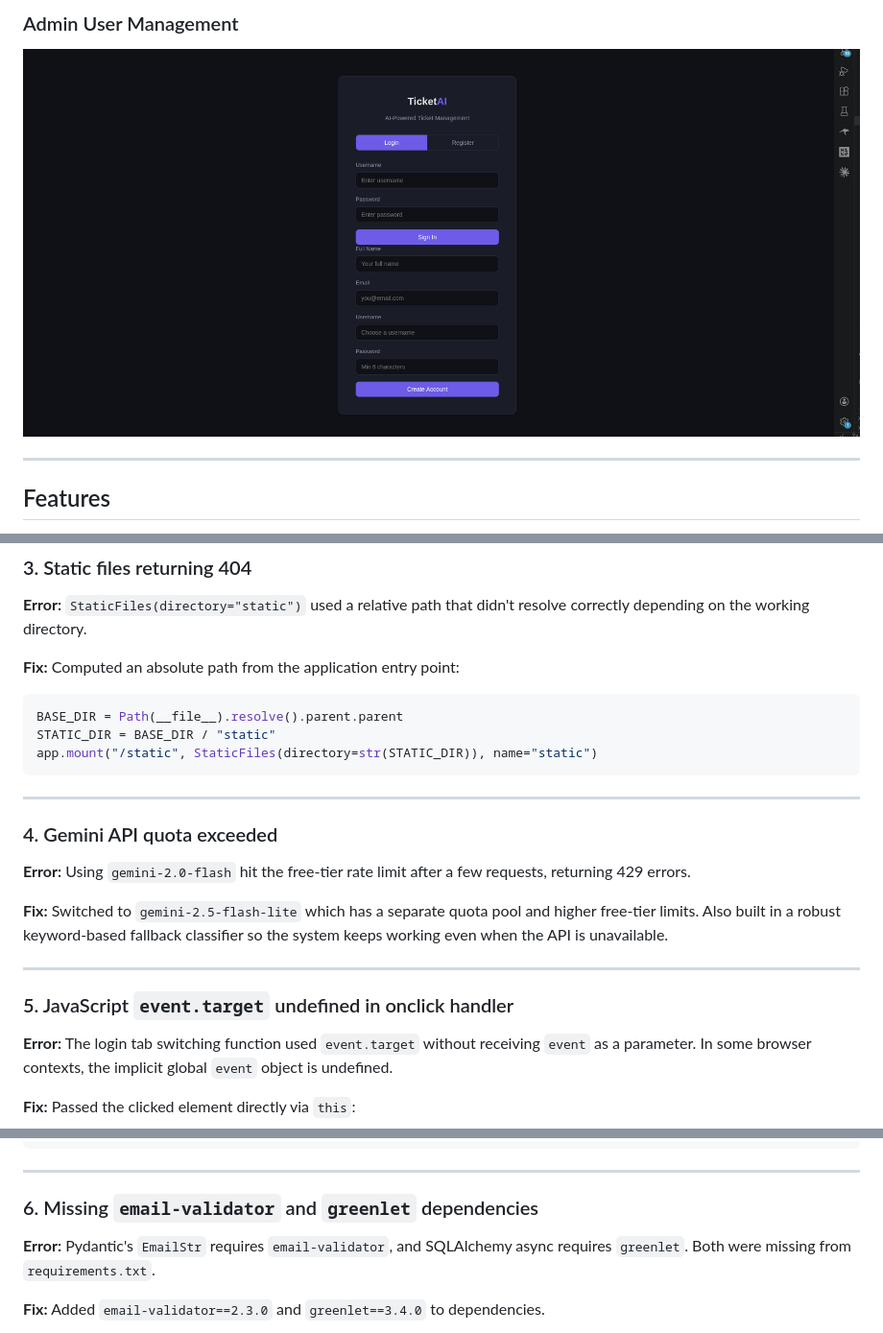
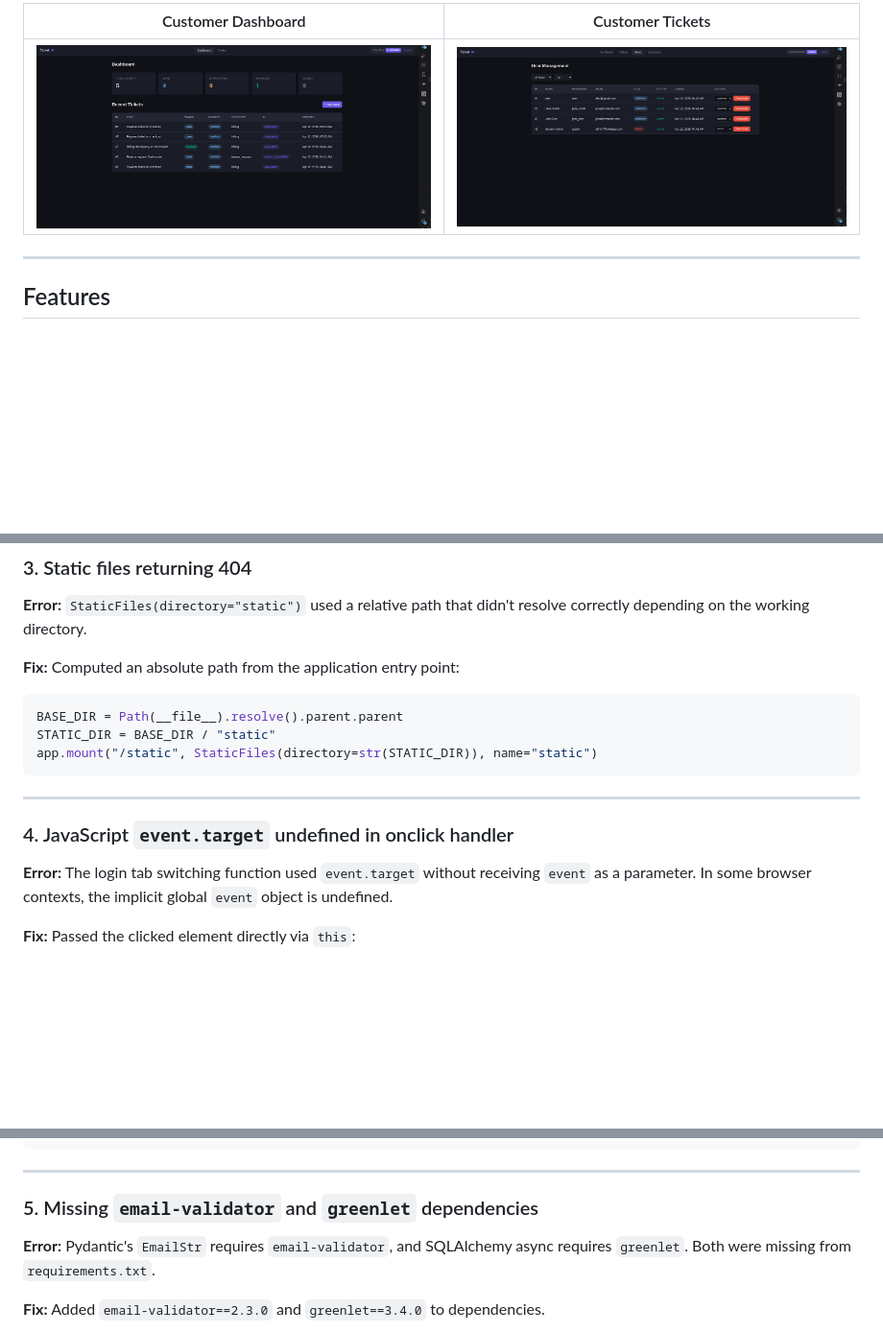
Before and after one commit to taniajasmin/AI-powered-ticket-management-web-application, a Markdown page: README.md, 3 parts joined by grey strips. Shown at 96% size. Drawn GitHub-style; blank space fills up the shorter version.

````diff
--- a/README.md
+++ b/README.md
@@ -20,6 +19,7 @@ A full-stack ticket management system built with **FastAPI** and **vanilla HTML/
 
-### Admin User Management
-![Admin Users](screenshots/admin-users.png)
+| Customer Dashboard | Customer Tickets |
+|-------------------|------------------|
+| ![Dashboard](screenshots/customer-dashboard.png) | ![Tickets](screenshots/customer-tickets.png) |
 
 ---
 
@@ -249,17 +249,10 @@ STATIC_DIR = BASE_DIR / "static"
 app.mount("/static", StaticFiles(directory=str(STATIC_DIR)), name="static")
 ```
 
----
-
-### 4. Gemini API quota exceeded
-
-**Error:** Using `gemini-2.0-flash` hit the free-tier rate limit after a few requests, returning 429 errors.
-
-**Fix:** Switched to `gemini-2.5-flash-lite` which has a separate quota pool and higher free-tier limits. Also built in a robust keyword-based fallback classifier so the system keeps working even when the API is unavailable.
 
 ---
 
-### 5. JavaScript `event.target` undefined in onclick handler
+### 4. JavaScript `event.target` undefined in onclick handler
 
 **Error:** The login tab switching function used `event.target` without receiving `event` as a parameter. In some browser contexts, the implicit global `event` object is undefined.
 
@@ -279,7 +272,7 @@ function showTab(tab, btn) {
 
 ---
 
-### 6. Missing `email-validator` and `greenlet` dependencies
+### 5. Missing `email-validator` and `greenlet` dependencies
 
 **Error:** Pydantic's `EmailStr` requires `email-validator`, and SQLAlchemy async requires `greenlet`. Both were missing from `requirements.txt`.
 
````
Also changed, not shown: other parts of README.md (+5 -12 lines).
